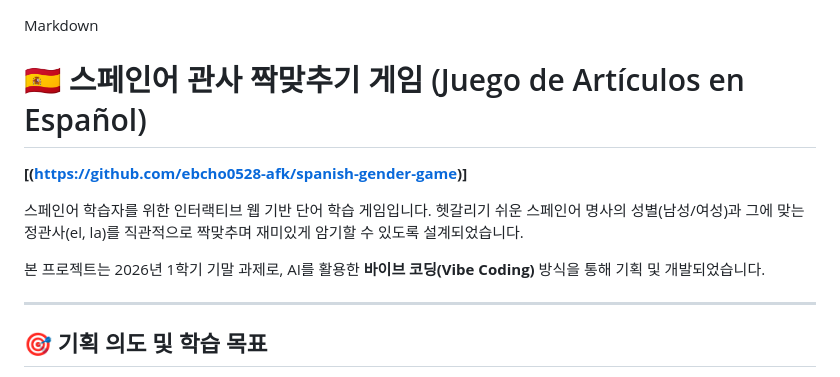
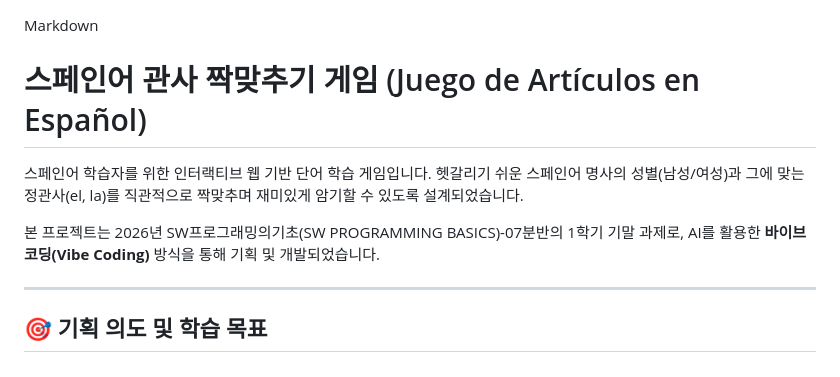
Before and after one commit to ebcho0528-afk/spanish-gender-game, a Markdown page: README.md, the part around one of its changes. Drawn GitHub-style.

```diff
--- a/README.md
+++ b/README.md
@@ -1,11 +1,10 @@
 Markdown
-# 🇪🇸 스페인어 관사 짝맞추기 게임 (Juego de Artículos en Español)
+# 스페인어 관사 짝맞추기 게임 (Juego de Artículos en Español)
 
-**[(https://github.com/ebcho0528-afk/spanish-gender-game)]**
 
 스페인어 학습자를 위한 인터랙티브 웹 기반 단어 학습 게임입니다. 헷갈리기 쉬운 스페인어 명사의 성별(남성/여성)과 그에 맞는 정관사(el, la)를 직관적으로 짝맞추며 재미있게 암기할 수 있도록 설계되었습니다.
 
-본 프로젝트는 2026년 1학기 기말 과제로, AI를 활용한 **바이브 코딩(Vibe Coding)** 방식을 통해 기획 및 개발되었습니다.
+본 프로젝트는 2026년 SW프로그래밍의기초(SW PROGRAMMING BASICS)-07분반의 1학기 기말 과제로, AI를 활용한 **바이브 코딩(Vibe Coding)** 방식을 통해 기획 및 개발되었습니다.
 
 ---
 
```
Also changed, not shown: other parts of README.md (+1 -1 lines).
